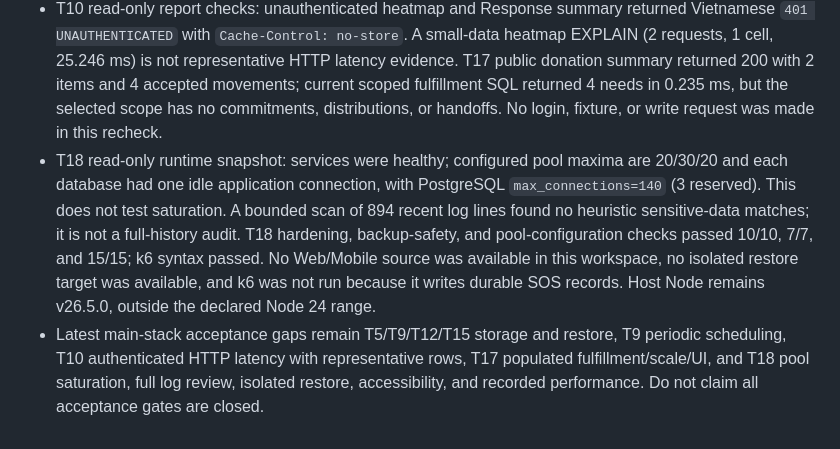
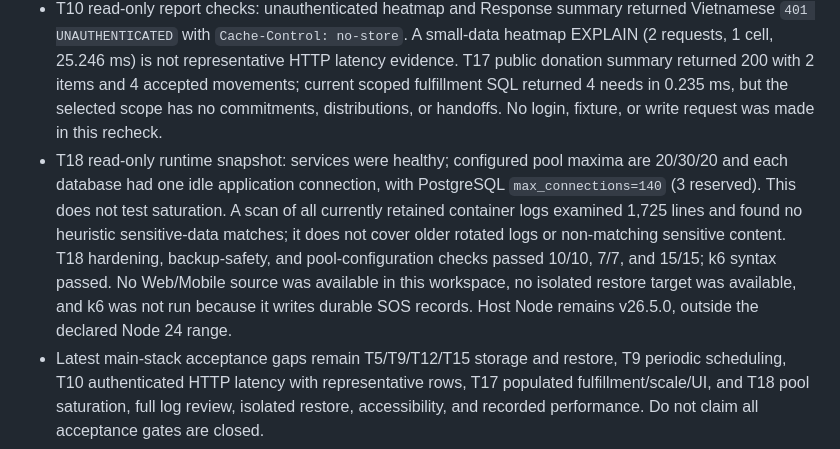
Before and after one commit to sangvirgo/disaster-relief-management, a Markdown page: docs/backend/HANDOFF.md, the part around the change. Drawn GitHub-style.

Commit message:
docs(backend): record full retained log scan

```diff
--- a/docs/backend/HANDOFF.md
+++ b/docs/backend/HANDOFF.md
@@ -334,7 +334,7 @@ Formal stocktakes under FR-REC-02 are deferred by the plan and outside this cont
 
 - Storage-focused checks passed 9 Jest suites / 42 tests, the private-storage Node test (1/1), and T5/T9/T12/T15 smoke syntax checks. The main stack is healthy, but no `minio`/`minio-init` container is running, the AIStor license file is absent, and Response has `SCHEDULER_ENABLED=false`; live storage and periodic scheduler gates remain open. No Docker, database, or object-storage state was changed.
 - T10 read-only report checks: unauthenticated heatmap and Response summary returned Vietnamese `401 UNAUTHENTICATED` with `Cache-Control: no-store`. A small-data heatmap EXPLAIN (2 requests, 1 cell, 25.246 ms) is not representative HTTP latency evidence. T17 public donation summary returned 200 with 2 items and 4 accepted movements; current scoped fulfillment SQL returned 4 needs in 0.235 ms, but the selected scope has no commitments, distributions, or handoffs. No login, fixture, or write request was made in this recheck.
-- T18 read-only runtime snapshot: services were healthy; configured pool maxima are 20/30/20 and each database had one idle application connection, with PostgreSQL `max_connections=140` (3 reserved). This does not test saturation. A bounded scan of 894 recent log lines found no heuristic sensitive-data matches; it is not a full-history audit. T18 hardening, backup-safety, and pool-configuration checks passed 10/10, 7/7, and 15/15; k6 syntax passed. No Web/Mobile source was available in this workspace, no isolated restore target was available, and k6 was not run because it writes durable SOS records. Host Node remains v26.5.0, outside the declared Node 24 range.
+- T18 read-only runtime snapshot: services were healthy; configured pool maxima are 20/30/20 and each database had one idle application connection, with PostgreSQL `max_connections=140` (3 reserved). This does not test saturation. A scan of all currently retained container logs examined 1,725 lines and found no heuristic sensitive-data matches; it does not cover older rotated logs or non-matching sensitive content. T18 hardening, backup-safety, and pool-configuration checks passed 10/10, 7/7, and 15/15; k6 syntax passed. No Web/Mobile source was available in this workspace, no isolated restore target was available, and k6 was not run because it writes durable SOS records. Host Node remains v26.5.0, outside the declared Node 24 range.
 - Latest main-stack acceptance gaps remain T5/T9/T12/T15 storage and restore, T9 periodic scheduling, T10 authenticated HTTP latency with representative rows, T17 populated fulfillment/scale/UI, and T18 pool saturation, full log review, isolated restore, accessibility, and recorded performance. Do not claim all acceptance gates are closed.
 
 ## Current continuation verification — 2026-10-16
```
Also changed, not shown: docs/backend/T19-traceability.md (+1 -1 lines).
